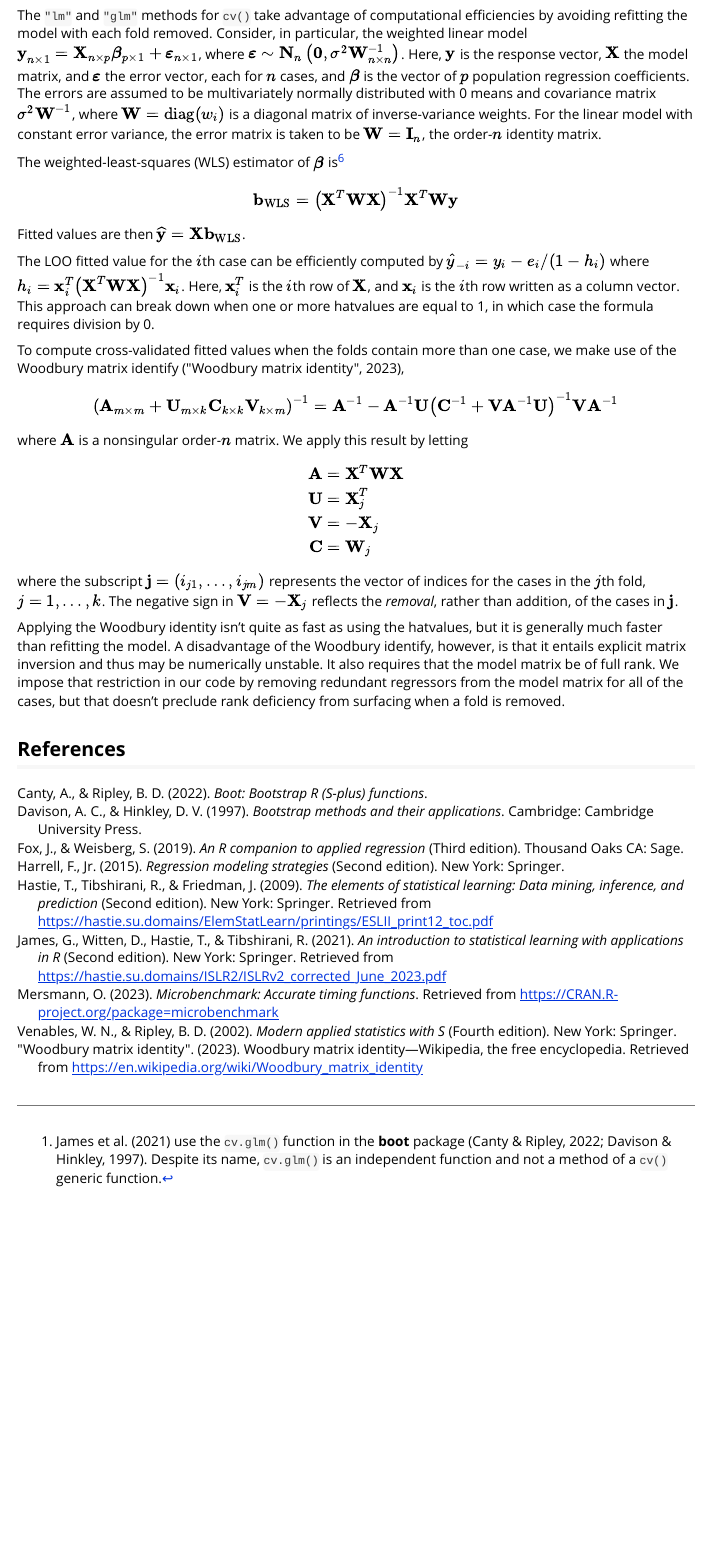
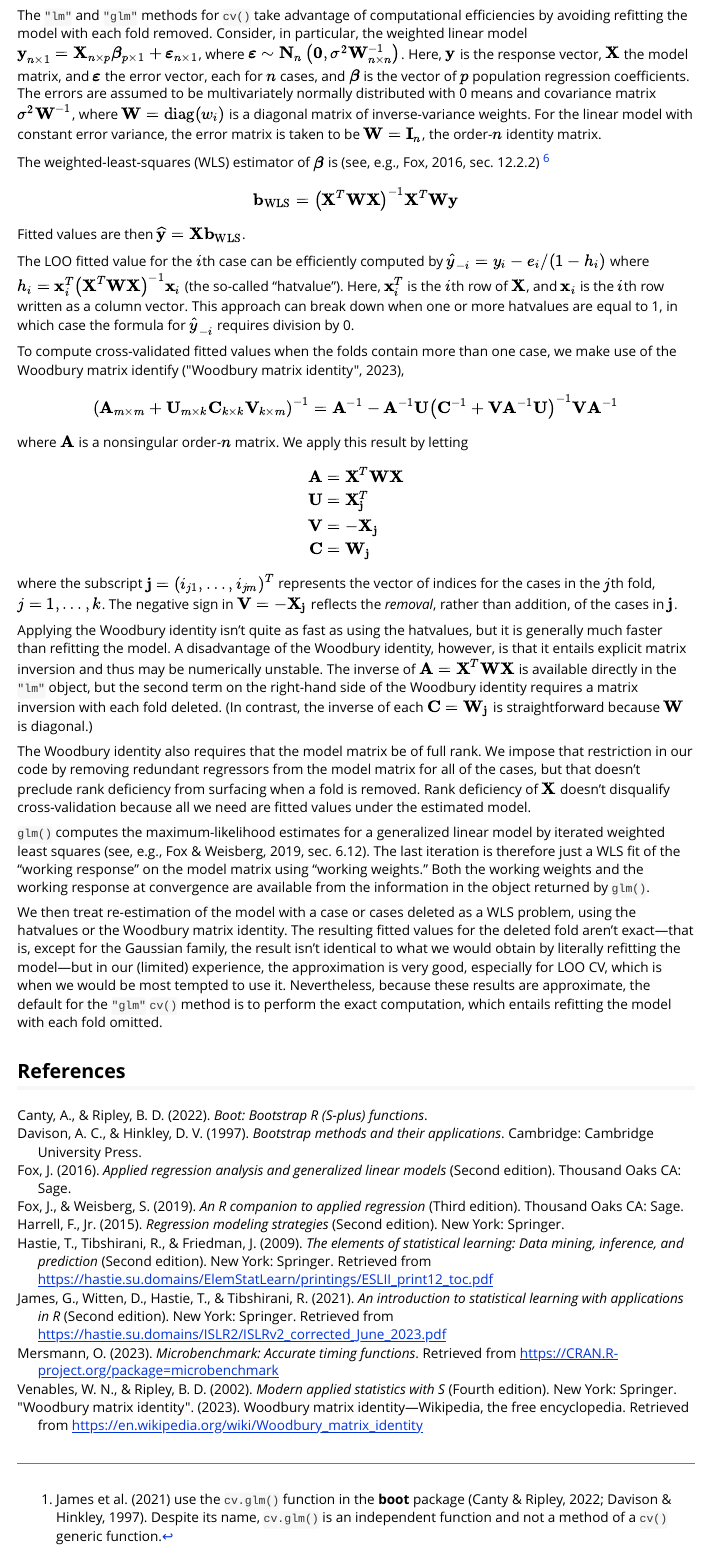
Before and after one commit to gmonette/cv, an R Markdown document (vignettes/cv.Rmd): the page in a window 1100 px wide, from 15600 px down. The pictures show the output file vignettes/cv.html that the author committed with the source, opened offline.

Commit message:
finish section on computations in vignette

```diff
--- a/vignettes/cv.Rmd
+++ b/vignettes/cv.Rmd
@@ -341,7 +341,7 @@ The most straightforward way to implement cross-validation in R for statistical
 
 The `"lm"` and `"glm"` methods for `cv()` take advantage of computational efficiencies by avoiding refitting the model with each fold removed. Consider, in particular, the weighted linear model $\mathbf{y}_{n \times 1} = \mathbf{X}_{n \times p}\boldsymbol{\beta}_{p \times 1} + \boldsymbol{\varepsilon}_{n \times 1}$, where $\boldsymbol{\varepsilon} \sim \mathbf{N}_n \left(\mathbf{0}, \sigma^2 \mathbf{W}^{-1}_{n \times n}\right)$. Here, $\mathbf{y}$ is the response vector,  $\mathbf{X}$ the model matrix, and $\boldsymbol{\varepsilon}$ the error vector, each for $n$ cases, and $\boldsymbol{\beta}$ is the vector of $p$ population regression coefficients. The errors are assumed to be multivariately normally distributed with 0 means and covariance matrix $\sigma^2 \mathbf{W}^{-1}$, where $\mathbf{W} = \mathrm{diag}(w_i)$ is a diagonal matrix of inverse-variance weights. For the linear model with constant error variance, the error matrix is taken to be $\mathbf{W} = \mathbf{I}_n$, the order-$n$ identity matrix.
 
-The weighted-least-squares (WLS) estimator of $\boldsymbol{\beta}$ is[^6]
+The weighted-least-squares (WLS) estimator of $\boldsymbol{\beta}$ is [see, e.g., @Fox:2016, Sec. 12.2.2] [^6]
 $$
 \mathbf{b}_{\mathrm{WLS}} = \left( \mathbf{X}^T \mathbf{W} \mathbf{X} \right)^{-1}
   \mathbf{X}^T \mathbf{W} \mathbf{y}
@@ -351,7 +351,7 @@ $$
 
 Fitted values are then $\widehat{\mathbf{y}} = \mathbf{X}\mathbf{b}_{\mathrm{WLS}}$.
 
-The LOO fitted value for the $i$th case can be efficiently computed by $\widehat{y}_{-i} = y_i - e_i/(1 - h_i)$ where $h_i = \mathbf{x}^T_i \left( \mathbf{X}^T \mathbf{W} \mathbf{X} \right)^{-1} \mathbf{x}_i$. Here, $\mathbf{x}^T_i$ is the $i$th row of $\mathbf{X}$, and $\mathbf{x}_i$ is the $i$th row written as a column vector. This approach can break down when one or more hatvalues are equal to 1, in which case the formula requires division by 0.
+The LOO fitted value for the $i$th case can be efficiently computed by $\widehat{y}_{-i} = y_i - e_i/(1 - h_i)$ where $h_i = \mathbf{x}^T_i \left( \mathbf{X}^T \mathbf{W} \mathbf{X} \right)^{-1} \mathbf{x}_i$ (the so-called "hatvalue"). Here, $\mathbf{x}^T_i$ is the $i$th row of $\mathbf{X}$, and $\mathbf{x}_i$ is the $i$th row written as a column vector. This approach can break down when one or more hatvalues are equal to 1, in which case the formula for $\widehat{y}_{-i}$ requires division by 0.
 
 To compute cross-validated fitted values when the folds contain more than one case, we make use of the Woodbury matrix identify [@Wikipedia:2023],
 $$
@@ -362,12 +362,18 @@ $$
 where $\mathbf{A}$ is a nonsingular order-$n$ matrix. We apply this result by letting
 \begin{align*}
 	\mathbf{A} &= \mathbf{X}^T \mathbf{W} \mathbf{X} \\
-	\mathbf{U} &= \mathbf{X}_j^T \\
-	\mathbf{V} &= - \mathbf{X}_j \\
-	\mathbf{C} &= \mathbf{W}_j \\
+	\mathbf{U} &= \mathbf{X}_\mathbf{j}^T \\
+	\mathbf{V} &= - \mathbf{X}_\mathbf{j} \\
+	\mathbf{C} &= \mathbf{W}_\mathbf{j} \\
 \end{align*}
-where the subscript $\mathbf{j} = (i_{j1}, \ldots, i_{jm})$ represents the vector of indices for the cases in the $j$th fold, $j = 1, \ldots, k$. The negative sign in $\mathbf{V} = - \mathbf{X}_j$ reflects the *removal*, rather than addition, of the cases in $\mathbf{j}$.
+where the subscript $\mathbf{j} = (i_{j1}, \ldots, i_{jm})^T$ represents the vector of indices for the cases in the $j$th fold, $j = 1, \ldots, k$. The negative sign in $\mathbf{V} = - \mathbf{X}_\mathbf{j}$ reflects the *removal*, rather than addition, of the cases in $\mathbf{j}$.
 
-Applying the Woodbury identity isn't quite as fast as using the hatvalues, but it is generally much faster than refitting the model. A disadvantage of the Woodbury identify, however, is that it entails explicit matrix inversion and thus may be numerically unstable. It also requires that the model matrix be of full rank. We impose that restriction in our code by removing redundant regressors from the model matrix for all of the cases, but that doesn't preclude rank deficiency from surfacing when a fold is removed.
+Applying the Woodbury identity isn't quite as fast as using the hatvalues, but it is generally much faster than refitting the model. A disadvantage of the Woodbury identity, however, is that it entails explicit matrix inversion and thus may be numerically unstable. The inverse of $\mathbf{A} = \mathbf{X}^T \mathbf{W} \mathbf{X}$ is available directly in the `"lm"` object, but the second term on the right-hand side of the Woodbury identity requires a matrix inversion with each fold deleted. (In contrast, the inverse of each $\mathbf{C} = \mathbf{W}_\mathbf{j}$ is straightforward because $\mathbf{W}$ is diagonal.)
+
+The Woodbury identity also requires that the model matrix be of full rank. We impose that restriction in our code by removing redundant regressors from the model matrix for all of the cases, but that doesn't preclude rank deficiency from surfacing when a fold is removed. Rank deficiency of $\mathbf{X}$ doesn't disqualify cross-validation because all we need are fitted values under the estimated model.
+
+`glm()` computes the maximum-likelihood estimates for a generalized linear model by iterated weighted least squares [see, e.g., @FoxWeisberg:2019, Sec. 6.12]. The last iteration is therefore just a WLS fit of the "working response" on the model matrix using "working weights." Both the working weights and the working response at convergence are available from the information in the object returned by `glm()`.
+
+We then treat re-estimation of the model with a case or cases deleted as a WLS problem, using the hatvalues or the Woodbury matrix identity. The resulting fitted values for the deleted fold aren't exact---that is, except for the Gaussian family, the result isn't identical to what we would obtain by literally refitting the model---but in our (limited) experience, the approximation is very good, especially for LOO CV, which is when we would be most tempted to use it. Nevertheless, because these results are approximate, the default for the `"glm"` `cv()` method is to perform the exact computation, which entails refitting the model with each fold omitted.
 
 ## References
--- a/vignettes/cv.bib
+++ b/vignettes/cv.bib
@@ -84,3 +84,12 @@
   url = "https://en.wikipedia.org/wiki/Woodbury_matrix_identity",
   note = "[Online; accessed 15-August-2023]"
 }
+
+@Book{Fox:2016,
+  title = {Applied Regression Analysis and Generalized Linear Models},
+  edition = {Second edition},
+  author = {John Fox},
+  publisher = {Sage},
+  address = {Thousand Oaks {CA}},
+  year = {2016}
+  }
```
Also changed, not shown: vignettes/cv.html, 2 other files.
